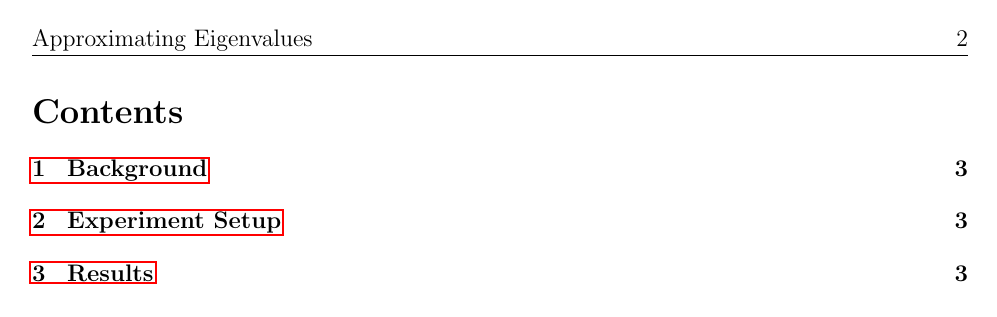
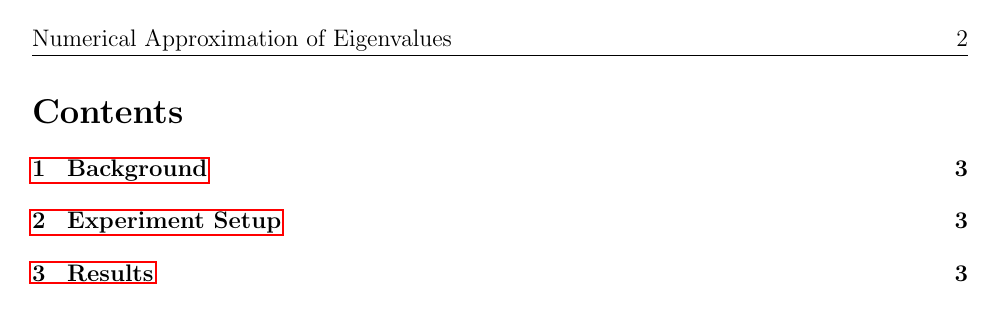
Before and after one commit to ggolish/EigenvalueMethods, a LaTeX document (report.tex): page 2 of 3. Compiled offline with pdfLaTeX.

Commit message:
Changed left header.

```diff
--- a/report.tex
+++ b/report.tex
@@ -14,7 +14,7 @@
 \usepackage{hyperref}
 
 \pagestyle{fancy}
-\lhead{Approximating Eigenvalues}
+\lhead{Numerical Approximation of Eigenvalues}
 \chead{}
 \rhead{\thepage}
 \cfoot{}
```
Also changed, not shown: report.pdf.
